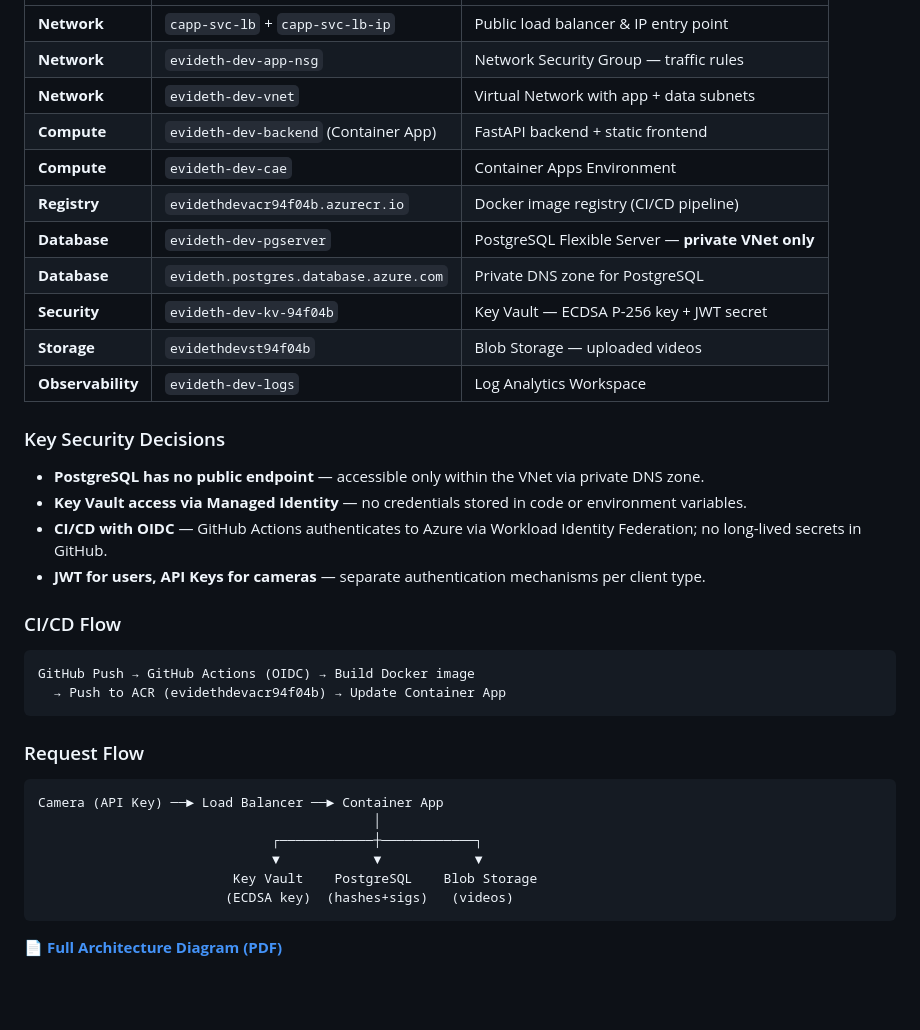
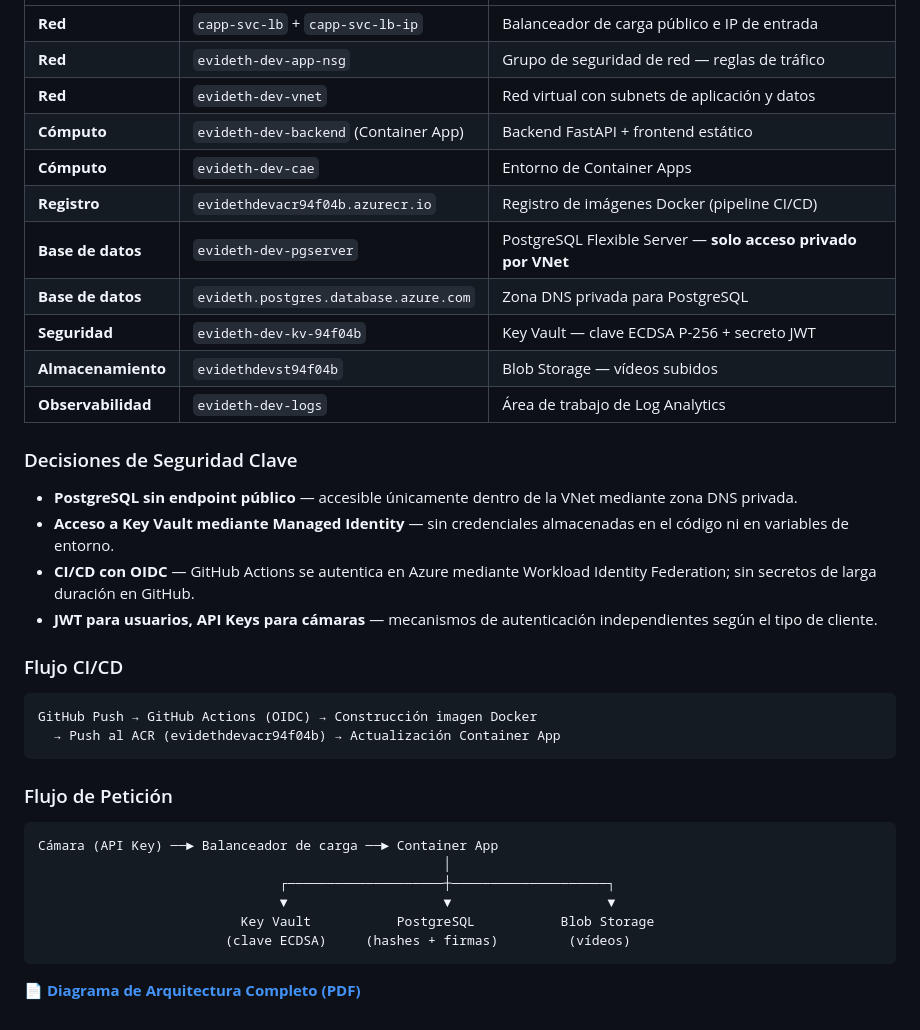
Before and after one commit to oinatzgarcia/EVIDETH, a Markdown page: README.md, the part around one of its changes. Drawn GitHub-style; blank space fills up the shorter version.

Commit message:
docs(readme): traducir README completo al castellano

````diff
--- a/README.md
+++ b/README.md
@@ -45,39 +46,39 @@ EVIDETH is deployed on **Microsoft Azure** (Spain Central) using a private, secu
 |---|---|---|
-| **Network** | `capp-svc-lb` + `capp-svc-lb-ip` | Public load balancer & IP entry point |
-| **Network** | `evideth-dev-app-nsg` | Network Security Group — traffic rules |
-| **Network** | `evideth-dev-vnet` | Virtual Network with app + data subnets |
-| **Compute** | `evideth-dev-backend` (Container App) | FastAPI backend + static frontend |
-| **Compute** | `evideth-dev-cae` | Container Apps Environment |
-| **Registry** | `evidethdevacr94f04b.azurecr.io` | Docker image registry (CI/CD pipeline) |
-| **Database** | `evideth-dev-pgserver` | PostgreSQL Flexible Server — **private VNet only** |
-| **Database** | `evideth.postgres.database.azure.com` | Private DNS zone for PostgreSQL |
-| **Security** | `evideth-dev-kv-94f04b` | Key Vault — ECDSA P-256 key + JWT secret |
-| **Storage** | `evidethdevst94f04b` | Blob Storage — uploaded videos |
-| **Observability** | `evideth-dev-logs` | Log Analytics Workspace |
+| **Red** | `capp-svc-lb` + `capp-svc-lb-ip` | Balanceador de carga público e IP de entrada |
+| **Red** | `evideth-dev-app-nsg` | Grupo de seguridad de red — reglas de tráfico |
+| **Red** | `evideth-dev-vnet` | Red virtual con subnets de aplicación y datos |
+| **Cómputo** | `evideth-dev-backend` (Container App) | Backend FastAPI + frontend estático |
+| **Cómputo** | `evideth-dev-cae` | Entorno de Container Apps |
+| **Registro** | `evidethdevacr94f04b.azurecr.io` | Registro de imágenes Docker (pipeline CI/CD) |
+| **Base de datos** | `evideth-dev-pgserver` | PostgreSQL Flexible Server — **solo acceso privado por VNet** |
+| **Base de datos** | `evideth.postgres.database.azure.com` | Zona DNS privada para PostgreSQL |
+| **Seguridad** | `evideth-dev-kv-94f04b` | Key Vault — clave ECDSA P-256 + secreto JWT |
+| **Almacenamiento** | `evidethdevst94f04b` | Blob Storage — vídeos subidos |
+| **Observabilidad** | `evideth-dev-logs` | Área de trabajo de Log Analytics |
 
-### Key Security Decisions
+### Decisiones de Seguridad Clave
 
-- **PostgreSQL has no public endpoint** — accessible only within the VNet via private DNS zone.
-- **Key Vault access via Managed Identity** — no credentials stored in code or environment variables.
-- **CI/CD with OIDC** — GitHub Actions authenticates to Azure via Workload Identity Federation; no long-lived secrets in GitHub.
-- **JWT for users, API Keys for cameras** — separate authentication mechanisms per client type.
+- **PostgreSQL sin endpoint público** — accesible únicamente dentro de la VNet mediante zona DNS privada.
+- **Acceso a Key Vault mediante Managed Identity** — sin credenciales almacenadas en el código ni en variables de entorno.
+- **CI/CD con OIDC** — GitHub Actions se autentica en Azure mediante Workload Identity Federation; sin secretos de larga duración en GitHub.
+- **JWT para usuarios, API Keys para cámaras** — mecanismos de autenticación independientes según el tipo de cliente.
 
-### CI/CD Flow
+### Flujo CI/CD
 
 ```
-GitHub Push → GitHub Actions (OIDC) → Build Docker image
-  → Push to ACR (evidethdevacr94f04b) → Update Container App
+GitHub Push → GitHub Actions (OIDC) → Construcción imagen Docker
+  → Push al ACR (evidethdevacr94f04b) → Actualización Container App
 ```
 
-### Request Flow
+### Flujo de Petición
 
 ```
-Camera (API Key) ──► Load Balancer ──► Container App
-                                           │
-                              ┌────────────┼────────────┐
-                              ▼            ▼            ▼
-                         Key Vault    PostgreSQL    Blob Storage
-                        (ECDSA key)  (hashes+sigs)   (videos)
+Cámara (API Key) ──► Balanceador de carga ──► Container App
+                                                    │
+                               ┌────────────────────┼────────────────────┐
+                               ▼                    ▼                    ▼
+                          Key Vault           PostgreSQL           Blob Storage
+                        (clave ECDSA)     (hashes + firmas)         (vídeos)
 ```
 
-📄 **[Full Architecture Diagram (PDF)](Docs/Designs/Schemes/InfraestructuraAzure.pdf)**
+📄 **[Diagrama de Arquitectura Completo (PDF)](Docs/Designs/Schemes/InfraestructuraAzure.pdf)**
````
Also changed, not shown: other parts of README.md (+17 -16 lines).
